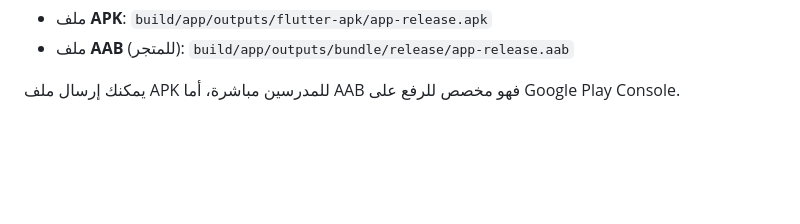
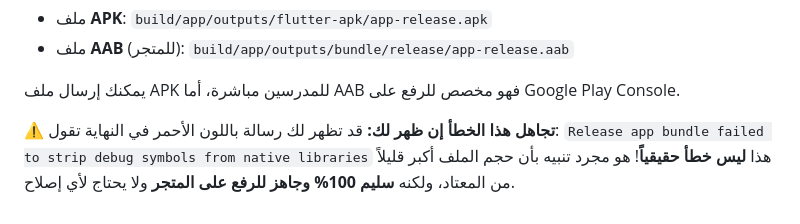
Before and after one commit to ali2005t/ta3leemy, a Markdown page: mobile_app_template/README.md, the part around the change. Drawn GitHub-style; blank space fills up the shorter version.

Commit message:
docs: add note about debug symbols warning

```diff
--- a/mobile_app_template/README.md
+++ b/mobile_app_template/README.md
@@ -64,3 +64,8 @@
 - ملف **AAB** (للمتجر): `build/app/outputs/bundle/release/app-release.aab`
 
 يمكنك إرسال ملف APK للمدرسين مباشرة، أما AAB فهو مخصص للرفع على Google Play Console.
+
+⚠️ **تجاهل هذا الخطأ إن ظهر لك:**
+قد تظهر لك رسالة باللون الأحمر في النهاية تقول:
+`Release app bundle failed to strip debug symbols from native libraries`
+هذا **ليس خطأ حقيقياً**! هو مجرد تنبيه بأن حجم الملف أكبر قليلاً من المعتاد، ولكنه **سليم 100% وجاهز للرفع على المتجر** ولا يحتاج لأي إصلاح.
```
